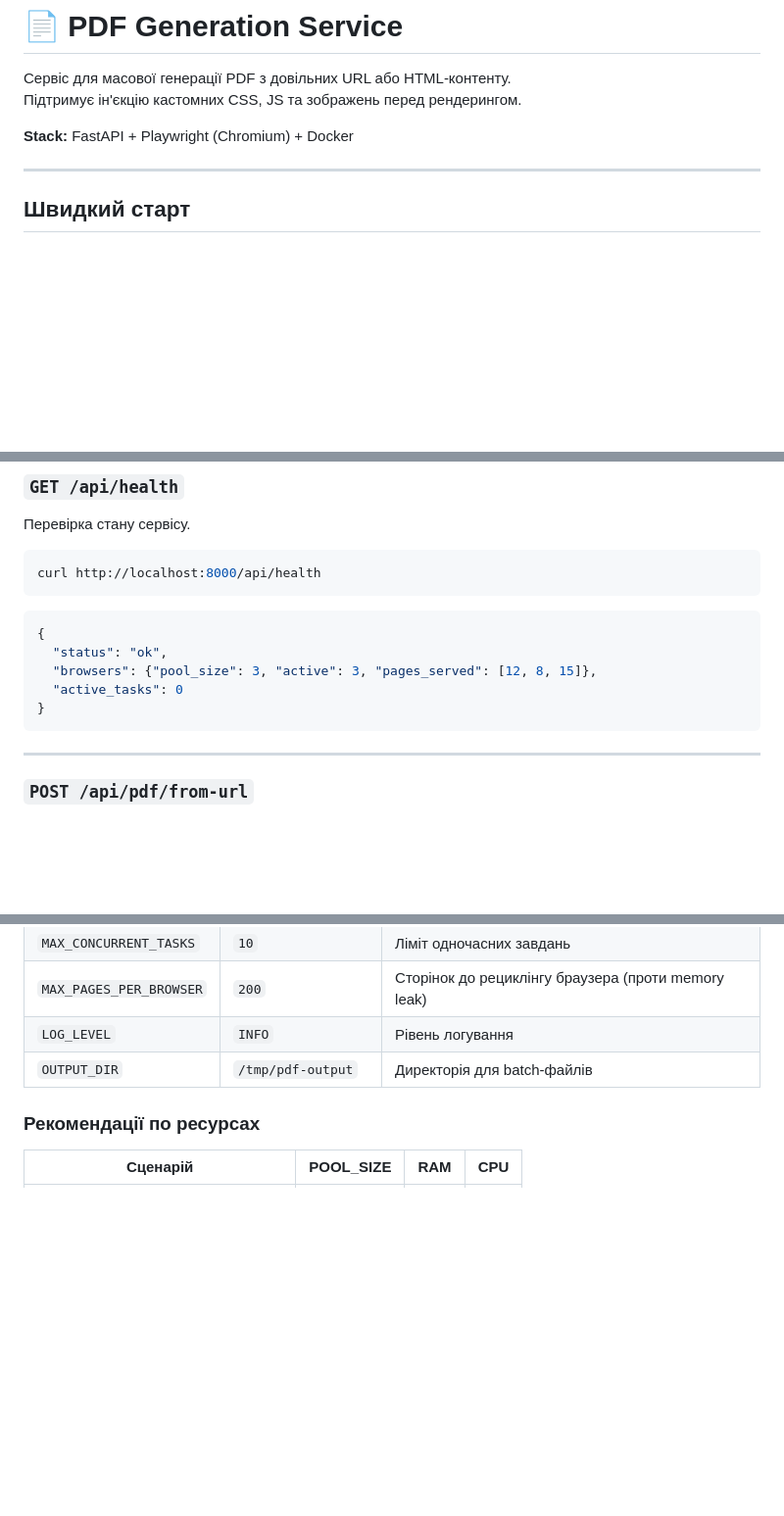
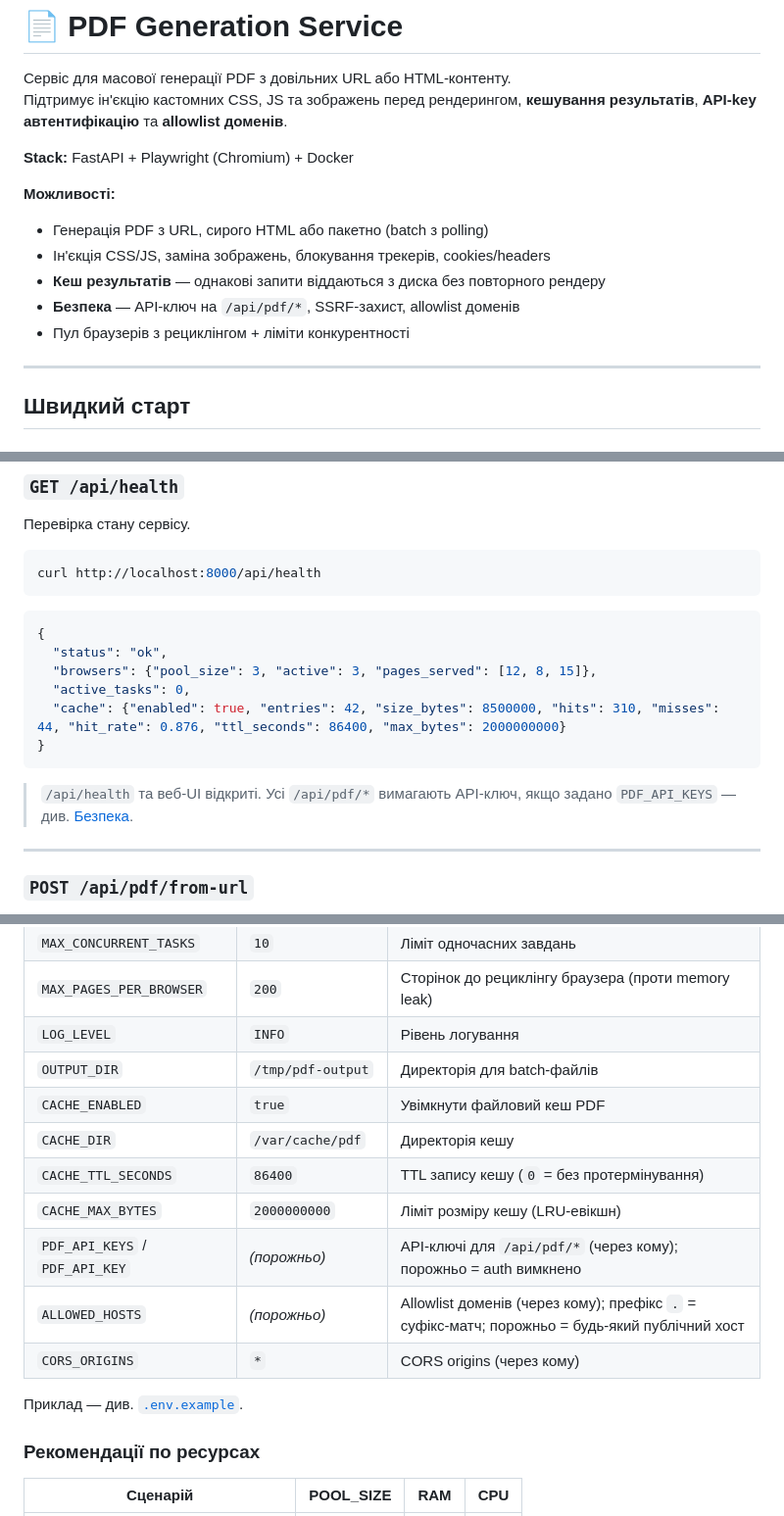
Before and after one commit to olax/pdf-generator, a Markdown page: README.md, 3 parts joined by grey strips. Shown at 98% size. Drawn GitHub-style; blank space fills up the shorter version.

````diff
--- a/README.md
+++ b/README.md
@@ -1,9 +1,17 @@
 # 📄 PDF Generation Service
 
 Сервіс для масової генерації PDF з довільних URL або HTML-контенту.
-Підтримує ін'єкцію кастомних CSS, JS та зображень перед рендерингом.
+Підтримує ін'єкцію кастомних CSS, JS та зображень перед рендерингом,
+**кешування результатів**, **API-key автентифікацію** та **allowlist доменів**.
 
 **Stack:** FastAPI + Playwright (Chromium) + Docker
+
+**Можливості:**
+- Генерація PDF з URL, сирого HTML або пакетно (batch з polling)
+- Ін'єкція CSS/JS, заміна зображень, блокування трекерів, cookies/headers
+- **Кеш результатів** — однакові запити віддаються з диска без повторного рендеру
+- **Безпека** — API-ключ на `/api/pdf/*`, SSRF-захист, allowlist доменів
+- Пул браузерів з рециклінгом + ліміти конкурентності
 
 ---
 
@@ -45,9 +53,12 @@ curl http://localhost:8000/api/health
 {
   "status": "ok",
   "browsers": {"pool_size": 3, "active": 3, "pages_served": [12, 8, 15]},
-  "active_tasks": 0
+  "active_tasks": 0,
+  "cache": {"enabled": true, "entries": 42, "size_bytes": 8500000, "hits": 310, "misses": 44, "hit_rate": 0.876, "ttl_seconds": 86400, "max_bytes": 2000000000}
 }
 ```
+
+> `/api/health` та веб-UI відкриті. Усі `/api/pdf/*` вимагають API-ключ, якщо задано `PDF_API_KEYS` — див. [Безпека](#безпека-автентифікація--allowlist).
 
 ---
 
@@ -256,6 +267,15 @@ for result in status["results"]:
 | `MAX_PAGES_PER_BROWSER` | `200` | Сторінок до рециклінгу браузера (проти memory leak) |
 | `LOG_LEVEL` | `INFO` | Рівень логування |
 | `OUTPUT_DIR` | `/tmp/pdf-output` | Директорія для batch-файлів |
+| `CACHE_ENABLED` | `true` | Увімкнути файловий кеш PDF |
+| `CACHE_DIR` | `/var/cache/pdf` | Директорія кешу |
+| `CACHE_TTL_SECONDS` | `86400` | TTL запису кешу (`0` = без протермінування) |
+| `CACHE_MAX_BYTES` | `2000000000` | Ліміт розміру кешу (LRU-евікшн) |
+| `PDF_API_KEYS` / `PDF_API_KEY` | *(порожньо)* | API-ключі для `/api/pdf/*` (через кому); порожньо = auth вимкнено |
+| `ALLOWED_HOSTS` | *(порожньо)* | Allowlist доменів (через кому); префікс `.` = суфікс-матч; порожньо = будь-який публічний хост |
+| `CORS_ORIGINS` | `*` | CORS origins (через кому) |
+
+Приклад — див. [`.env.example`](.env.example).
 
 ### Рекомендації по ресурсах
 
````
Also changed, not shown: other parts of README.md (+62 -0 lines).
